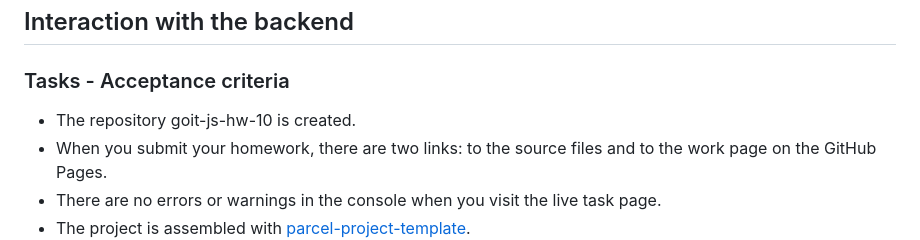
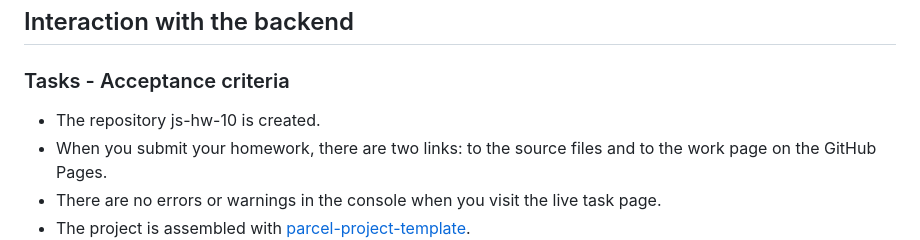
Before and after one commit to Dyhless/js-hw-10, a Markdown page: README.md, the part around the change. Drawn GitHub-style.

```diff
--- a/README.md
+++ b/README.md
@@ -2,7 +2,7 @@
 
 ### Tasks - Acceptance criteria
 
-- The repository goit-js-hw-10 is created.
+- The repository js-hw-10 is created.
 - When you submit your homework, there are two links: to the source files and to
   the work page on the GitHub Pages.
 - There are no errors or warnings in the console when you visit the live task
```
